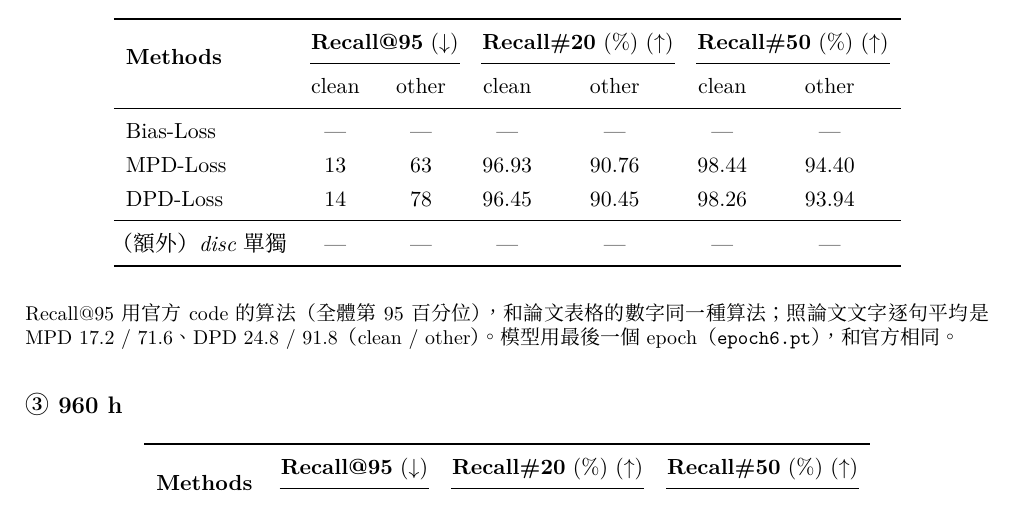
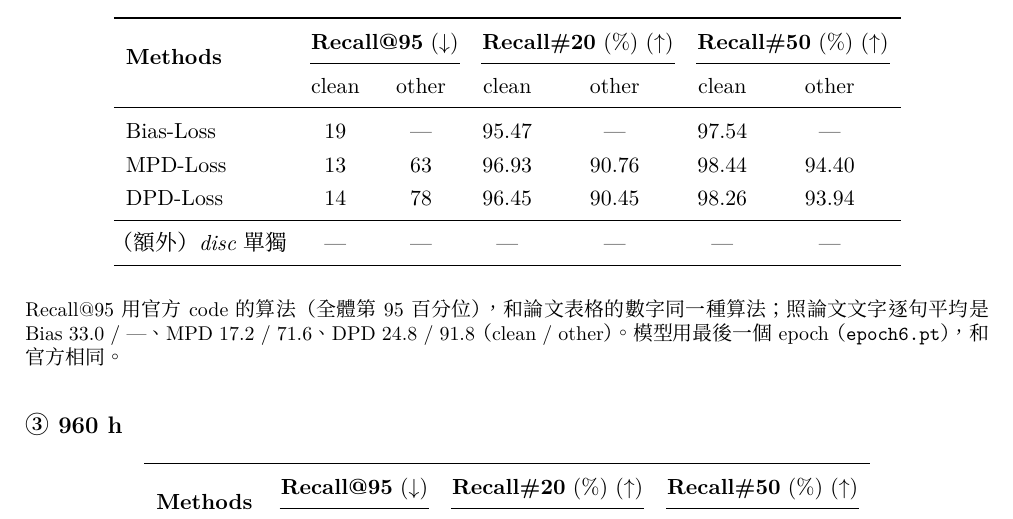
Before and after one commit to acheeeee/COALA_reproduce, a LaTeX document (RESULTS.tex): part of page 2 of 3, cut so that both start at the same text. Compiled offline with XeLaTeX; a missing font is replaced by an installed copy or a similar font.

Commit message:
RESULTS: 100h Bias-Loss test-clean Recall (N=5000)
Co-Authored-By: Claude Opus 5.5 <noreply@anthropic.com>

```diff
--- a/RESULTS.tex
+++ b/RESULTS.tex
@@ -142,7 +142,7 @@ DPD-Loss   & \textbf{9.0} & \textbf{13.0} & \textbf{99.09} & \textbf{96.59} & \t
 \cmidrule(lr){2-3}\cmidrule(lr){4-5}\cmidrule(lr){6-7}
  & clean & other & clean & other & clean & other \\
 \midrule
-Bias-Loss & \todo & \todo & \todo & \todo & \todo & \todo \\
+Bias-Loss & 19 & \todo & 95.47 & \todo & 97.54 & \todo \\
 MPD-Loss  & 13 & 63 & 96.93 & 90.76 & 98.44 & 94.40 \\
 DPD-Loss  & 14 & 78 & 96.45 & 90.45 & 98.26 & 93.94 \\
 \midrule
@@ -151,7 +151,7 @@ DPD-Loss  & 14 & 78 & 96.45 & 90.45 & 98.26 & 93.94 \\
 \end{tabular}
 \end{center}
 
-{\small Recall@95 用官方 code 的算法（全體第 95 百分位），和論文表格的數字同一種算法；照論文文字逐句平均是 MPD 17.2 / 71.6、DPD 24.8 / 91.8（clean / other）。模型用最後一個 epoch（\texttt{epoch6.pt}），和官方相同。\par}
+{\small Recall@95 用官方 code 的算法（全體第 95 百分位），和論文表格的數字同一種算法；照論文文字逐句平均是 Bias 33.0 / ---、MPD 17.2 / 71.6、DPD 24.8 / 91.8（clean / other）。模型用最後一個 epoch（\texttt{epoch6.pt}），和官方相同。\par}
 
 \subsection*{③ 960 h}
 
```
Also changed, not shown: RESULTS.md (+2 -2 lines).
